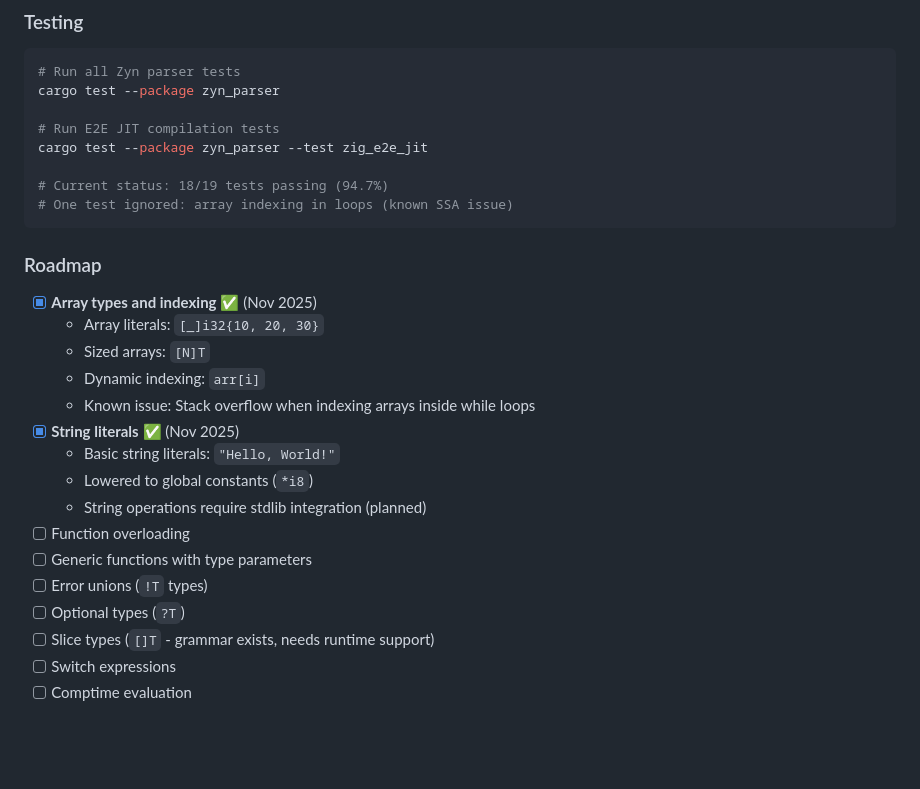
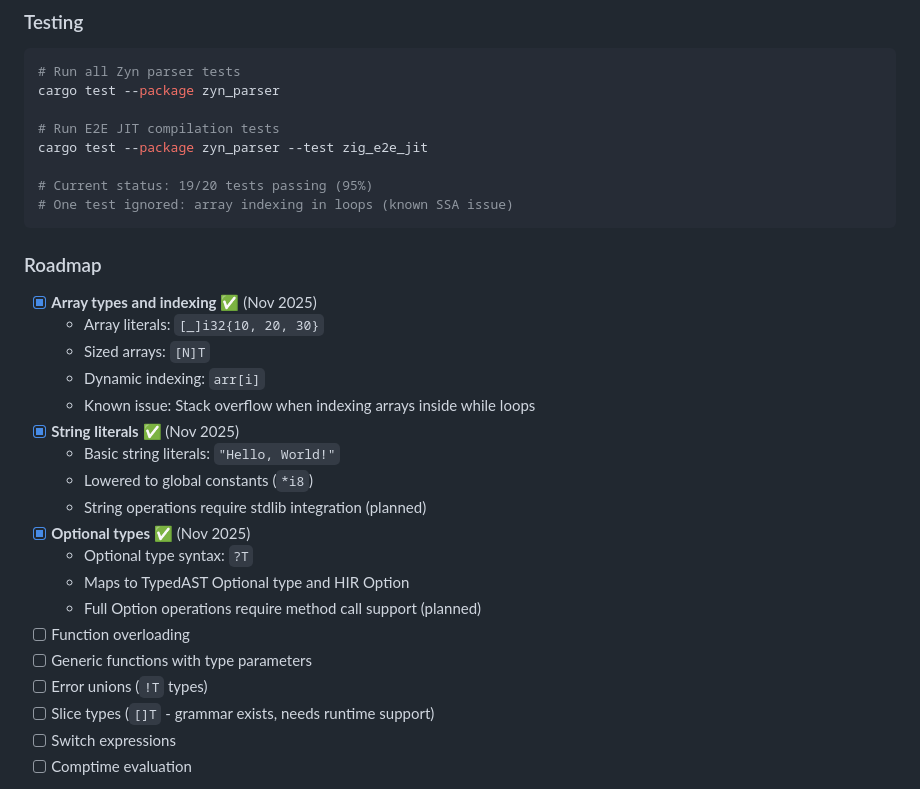
Before and after one commit to darmie/zyntax, a Markdown page: README.md, the part around the change. Rendered like a GitHub page; blank space fills up the shorter version.

````diff
--- a/README.md
+++ b/README.md
@@ -225,7 +225,7 @@ cargo test --package zyn_parser
 # Run E2E JIT compilation tests
 cargo test --package zyn_parser --test zig_e2e_jit
 
-# Current status: 18/19 tests passing (94.7%)
+# Current status: 19/20 tests passing (95%)
 # One test ignored: array indexing in loops (known SSA issue)
 ```
 
@@ -240,10 +240,13 @@ cargo test --package zyn_parser --test zig_e2e_jit
   - Basic string literals: `"Hello, World!"`
   - Lowered to global constants (`*i8`)
   - String operations require stdlib integration (planned)
+- [x] **Optional types** ✅ (Nov 2025)
+  - Optional type syntax: `?T`
+  - Maps to TypedAST Optional type and HIR Option<T>
+  - Full Option operations require method call support (planned)
 - [ ] Function overloading
 - [ ] Generic functions with type parameters
 - [ ] Error unions (`!T` types)
-- [ ] Optional types (`?T`)
 - [ ] Slice types (`[]T` - grammar exists, needs runtime support)
 - [ ] Switch expressions
 - [ ] Comptime evaluation
````
Also changed, not shown: BACKLOG.md (+5 -2 lines).
